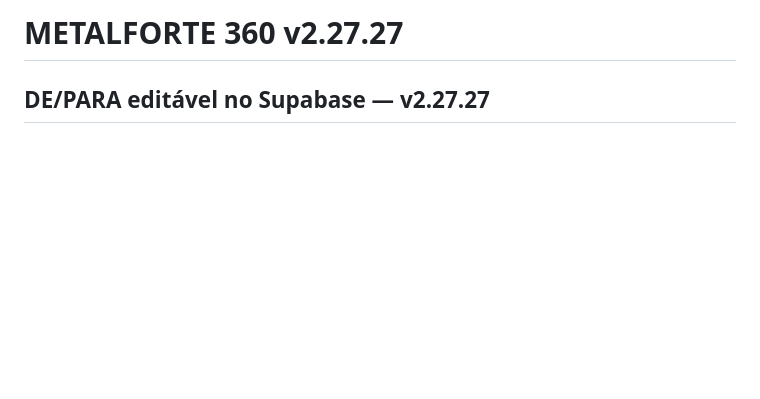
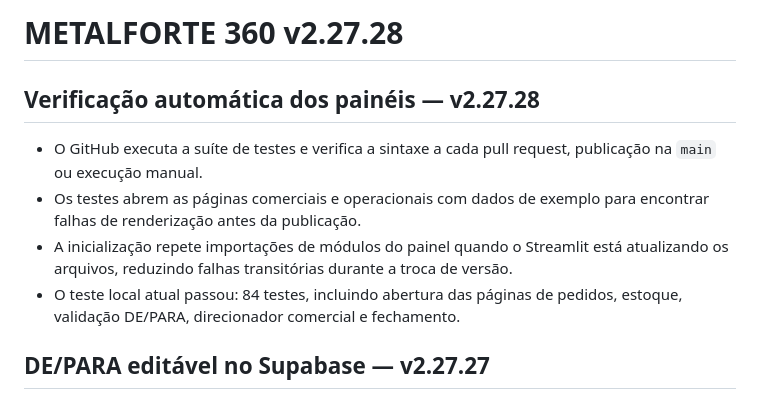
Before and after one commit to xupinsky-oss/metalforte-360, a Markdown page: README.md, the part around the change. Rendered like a GitHub page; blank space fills up the shorter version.

Commit message:
test: adiciona rotina de verificação dos painéis

```diff
--- a/README.md
+++ b/README.md
@@ -1,4 +1,11 @@
-# METALFORTE 360 v2.27.27
+# METALFORTE 360 v2.27.28
+
+## Verificação automática dos painéis — v2.27.28
+
+- O GitHub executa a suíte de testes e verifica a sintaxe a cada pull request, publicação na `main` ou execução manual.
+- Os testes abrem as páginas comerciais e operacionais com dados de exemplo para encontrar falhas de renderização antes da publicação.
+- A inicialização repete importações de módulos do painel quando o Streamlit está atualizando os arquivos, reduzindo falhas transitórias durante a troca de versão.
+- O teste local atual passou: 84 testes, incluindo abertura das páginas de pedidos, estoque, validação DE/PARA, direcionador comercial e fechamento.
 
 ## DE/PARA editável no Supabase — v2.27.27
 
```
